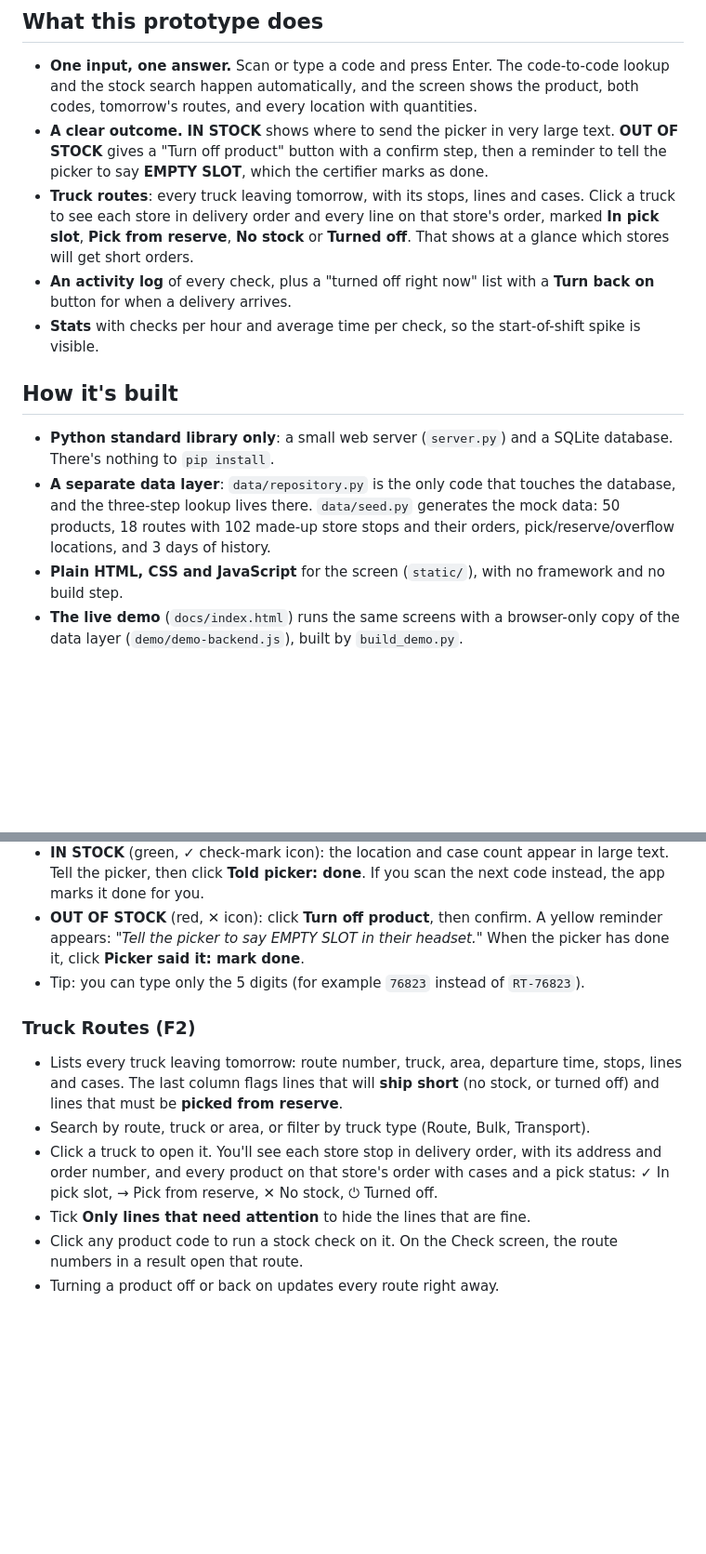
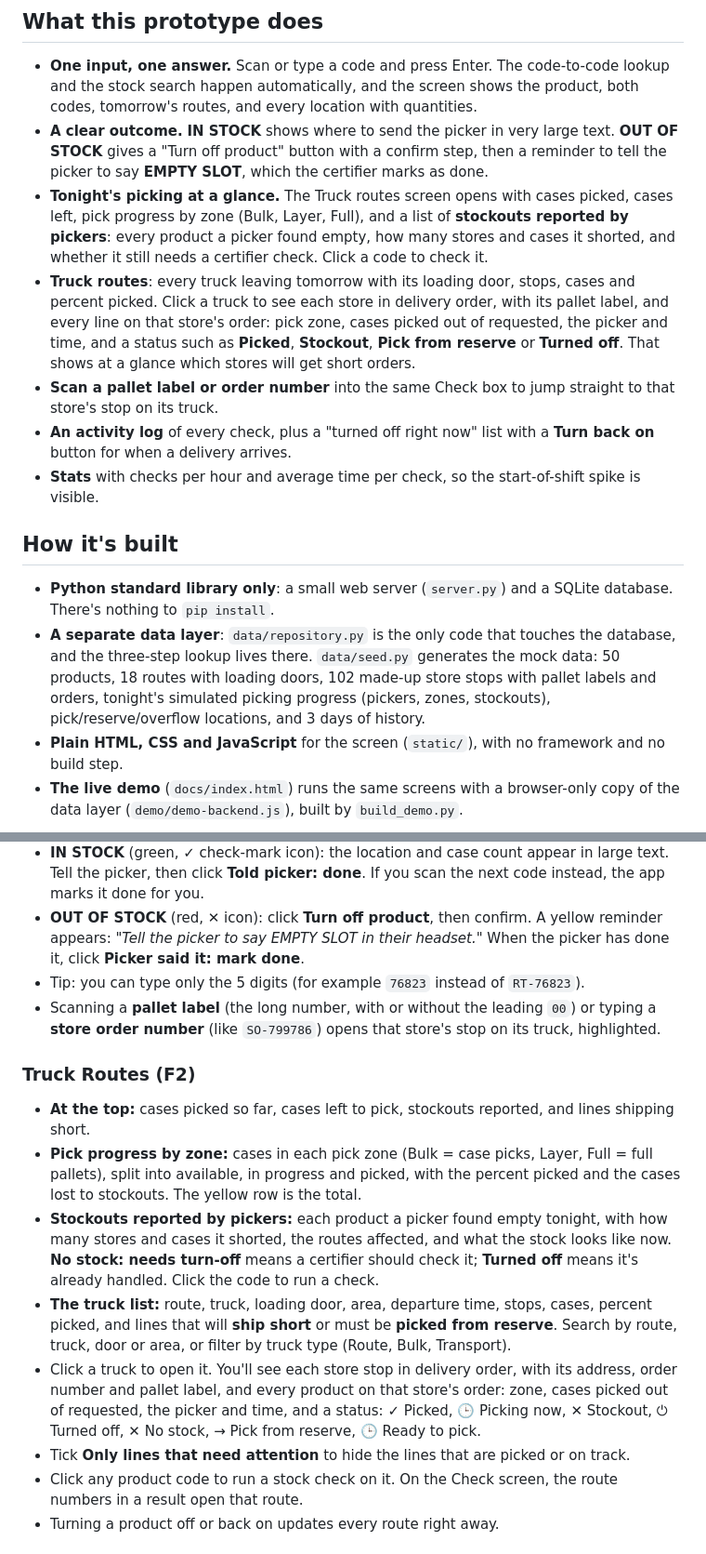
Before and after one commit to benben999-ui/stock-check, a Markdown page: README.md, 2 parts joined by grey strips. Shown at 93% size. GitHub-like rendering; blank space fills up the shorter version.

```diff
--- a/README.md
+++ b/README.md
@@ -27,14 +29,16 @@ This happens in a heavy burst at the start of every shift, while trucks are on f
 
 - **One input, one answer.** Scan or type a code and press Enter. The code-to-code lookup and the stock search happen automatically, and the screen shows the product, both codes, tomorrow's routes, and every location with quantities.
 - **A clear outcome.** **IN STOCK** shows where to send the picker in very large text. **OUT OF STOCK** gives a "Turn off product" button with a confirm step, then a reminder to tell the picker to say **EMPTY SLOT**, which the certifier marks as done.
-- **Truck routes**: every truck leaving tomorrow, with its stops, lines and cases. Click a truck to see each store in delivery order and every line on that store's order, marked **In pick slot**, **Pick from reserve**, **No stock** or **Turned off**. That shows at a glance which stores will get short orders.
+- **Tonight's picking at a glance.** The Truck routes screen opens with cases picked, cases left, pick progress by zone (Bulk, Layer, Full), and a list of **stockouts reported by pickers**: every product a picker found empty, how many stores and cases it shorted, and whether it still needs a certifier check. Click a code to check it.
+- **Truck routes**: every truck leaving tomorrow with its loading door, stops, cases and percent picked. Click a truck to see each store in delivery order, with its pallet label, and every line on that store's order: pick zone, cases picked out of requested, the picker and time, and a status such as **Picked**, **Stockout**, **Pick from reserve** or **Turned off**. That shows at a glance which stores will get short orders.
+- **Scan a pallet label or order number** into the same Check box to jump straight to that store's stop on its truck.
 - **An activity log** of every check, plus a "turned off right now" list with a **Turn back on** button for when a delivery arrives.
 - **Stats** with checks per hour and average time per check, so the start-of-shift spike is visible.
 
 ## How it's built
 
 - **Python standard library only**: a small web server (`server.py`) and a SQLite database. There's nothing to `pip install`.
-- **A separate data layer**: `data/repository.py` is the only code that touches the database, and the three-step lookup lives there. `data/seed.py` generates the mock data: 50 products, 18 routes with 102 made-up store stops and their orders, pick/reserve/overflow locations, and 3 days of history.
+- **A separate data layer**: `data/repository.py` is the only code that touches the database, and the three-step lookup lives there. `data/seed.py` generates the mock data: 50 products, 18 routes with loading doors, 102 made-up store stops with pallet labels and orders, tonight's simulated picking progress (pickers, zones, stockouts), pick/reserve/overflow locations, and 3 days of history.
 - **Plain HTML, CSS and JavaScript** for the screen (`static/`), with no framework and no build step.
 - **The live demo** (`docs/index.html`) runs the same screens with a browser-only copy of the data layer (`demo/demo-backend.js`), built by `build_demo.py`.
 
@@ -89,12 +93,15 @@ The sidebar on the left lists the four screens and today's counts. On a narrow w
 - **IN STOCK** (green, ✓ check-mark icon): the location and case count appear in large text. Tell the picker, then click **Told picker: done**. If you scan the next code instead, the app marks it done for you.
 - **OUT OF STOCK** (red, ✕ icon): click **Turn off product**, then confirm. A yellow reminder appears: *"Tell the picker to say EMPTY SLOT in their headset."* When the picker has done it, click **Picker said it: mark done**.
 - Tip: you can type only the 5 digits (for example `76823` instead of `RT-76823`).
+- Scanning a **pallet label** (the long number, with or without the leading `00`) or typing a **store order number** (like `SO-799786`) opens that store's stop on its truck, highlighted.
 
 ### Truck Routes (F2)
-- Lists every truck leaving tomorrow: route number, truck, area, departure time, stops, lines and cases. The last column flags lines that will **ship short** (no stock, or turned off) and lines that must be **picked from reserve**.
-- Search by route, truck or area, or filter by truck type (Route, Bulk, Transport).
-- Click a truck to open it. You'll see each store stop in delivery order, with its address and order number, and every product on that store's order with cases and a pick status: ✓ In pick slot, → Pick from reserve, ✕ No stock, ⏻ Turned off.
-- Tick **Only lines that need attention** to hide the lines that are fine.
+- **At the top:** cases picked so far, cases left to pick, stockouts reported, and lines shipping short.
+- **Pick progress by zone:** cases in each pick zone (Bulk = case picks, Layer, Full = full pallets), split into available, in progress and picked, with the percent picked and the cases lost to stockouts. The yellow row is the total.
+- **Stockouts reported by pickers:** each product a picker found empty tonight, with how many stores and cases it shorted, the routes affected, and what the stock looks like now. **No stock: needs turn-off** means a certifier should check it; **Turned off** means it's already handled. Click the code to run a check.
+- **The truck list:** route, truck, loading door, area, departure time, stops, cases, percent picked, and lines that will **ship short** or must be **picked from reserve**. Search by route, truck, door or area, or filter by truck type (Route, Bulk, Transport).
+- Click a truck to open it. You'll see each store stop in delivery order, with its address, order number and pallet label, and every product on that store's order: zone, cases picked out of requested, the picker and time, and a status: ✓ Picked, 🕒 Picking now, ✕ Stockout, ⏻ Turned off, ✕ No stock, → Pick from reserve, 🕒 Ready to pick.
+- Tick **Only lines that need attention** to hide the lines that are picked or on track.
 - Click any product code to run a stock check on it. On the Check screen, the route numbers in a result open that route.
 - Turning a product off or back on updates every route right away.
 
```
Also changed, not shown: other parts of README.md (+6 -2 lines), docs/screenshot-route-detail.png (added), docs/screenshot-routes.png, docs/screenshot.png, 10 other files.
